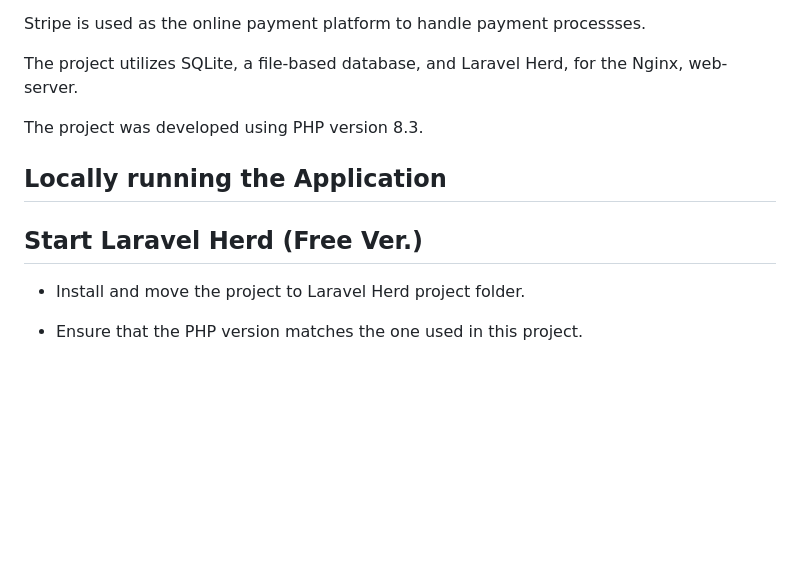
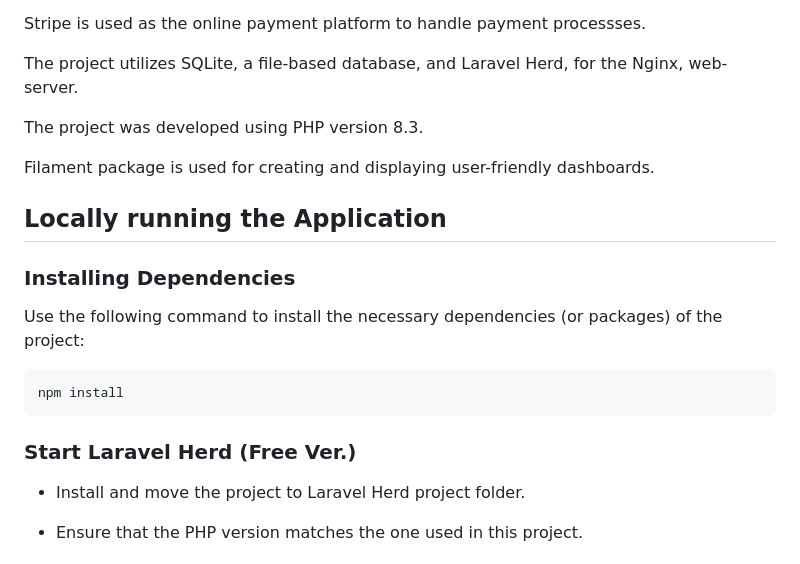
Before and after one commit to BoomCheeseBurge/laravel-react-ts-ecommerce, a Markdown page: README.md, the part around the change. GitHub-like rendering; blank space fills up the shorter version.

Commit message:
Update README with Filament package info and instructions
Added information about Filament package and updated instructions for starting Laravel Herd.

````diff
--- a/README.md
+++ b/README.md
@@ -19,10 +19,20 @@ The project utilizes SQLite, a file-based database, and Laravel Herd, for the Ng
 
 The project was developed using PHP version 8.3.
 
+Filament package is used for creating and displaying user-friendly dashboards.
+
 
 ## Locally running the Application
 
-## Start Laravel Herd (Free Ver.)
+### Installing Dependencies
+
+Use the following command to install the necessary dependencies (or packages) of the project:
+
+```
+npm install
+```
+
+### Start Laravel Herd (Free Ver.)
 
 - Install and move the project to Laravel Herd project folder.
 
````
